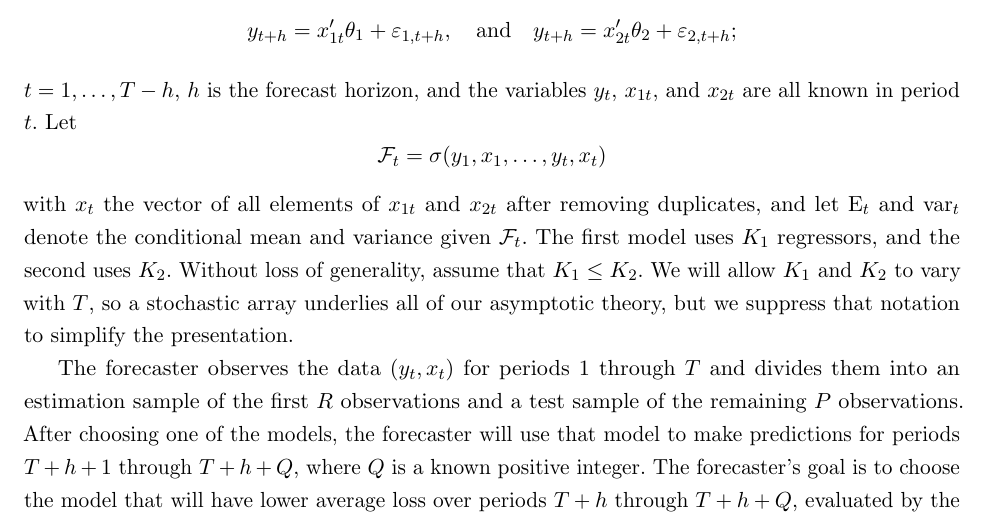
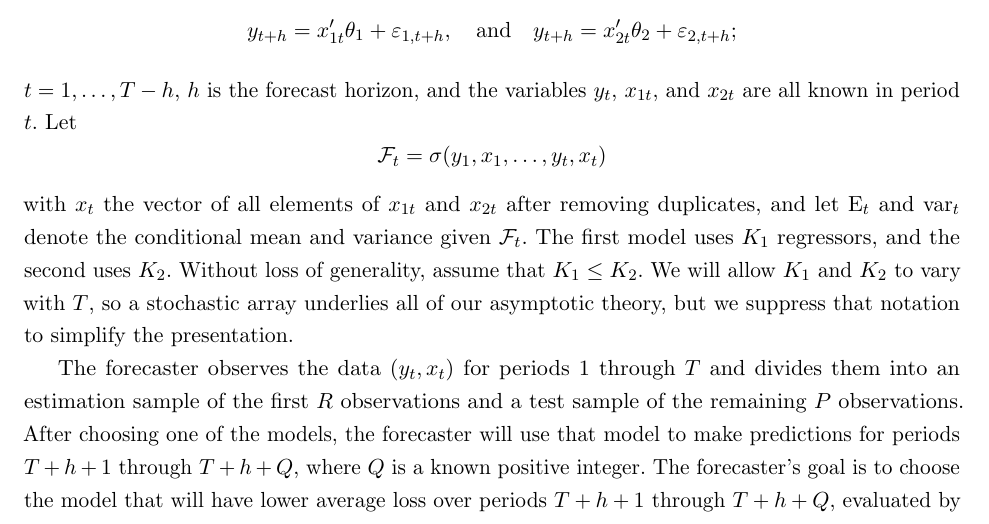
Before and after one commit to grayclhn/oos-overfit, a LaTeX paper (paper.tex): part of page 5 of 40, cut so that both start at the same text. Compiled offline with pdfLaTeX; a LaTeX package or settings file that is missing is left out.

Commit message:
Tweak a few statements in setup section

```diff
--- a/paper.tex
+++ b/paper.tex
@@ -334,7 +334,7 @@ observations and a test sample of the remaining $P$ observations.
 After choosing one of the models, the forecaster will use that model
 to make predictions for periods $T + h + 1$ through $T + h + Q$, where
 $Q$ is a known positive integer.  The forecaster's goal is to choose
-the model that will have lower average loss over periods $T+h$ through
+the model that will have lower average loss over periods $T+h+1$ through
 $T+h+Q$, evaluated by the known loss function $L$.  We allow $Q = 1$,
 so this setup generalizes the problem of choosing a model for a single
 prediction.
```
